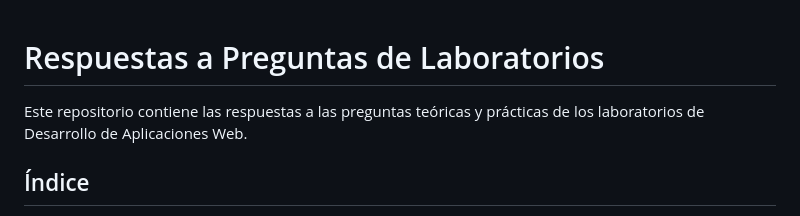
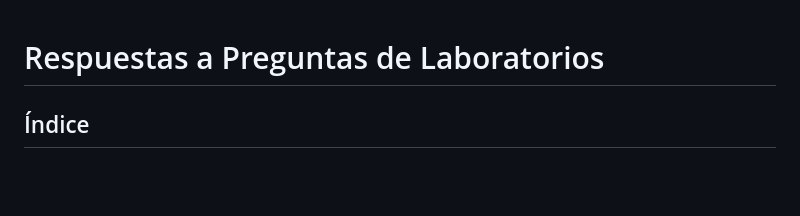
Before and after one commit to pacoa1/Laboratorios-Francisco-Arreola, a Markdown page: LABS.md, the part around the change. Drawn GitHub-style; blank space fills up the shorter version.

```diff
--- a/LABS.md
+++ b/LABS.md
@@ -1,6 +1,4 @@
 # Respuestas a Preguntas de Laboratorios
-
-Este repositorio contiene las respuestas a las preguntas teóricas y prácticas de los laboratorios de Desarrollo de Aplicaciones Web.
 
 ## Índice
 * [Lab 1 - Introducción a HTML5 y Aplicaciones Web](#lab-1---introducción-a-html5-y-aplicaciones-web)
```
